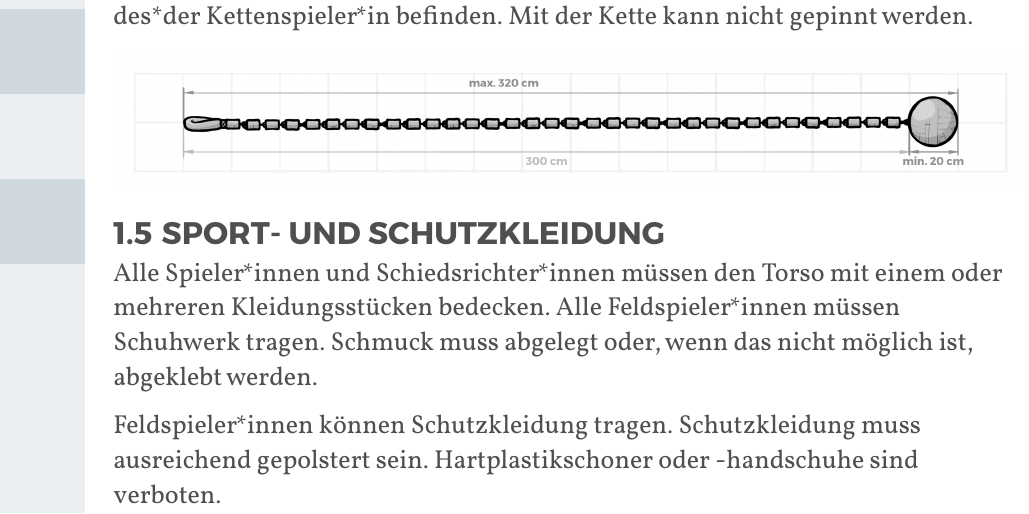
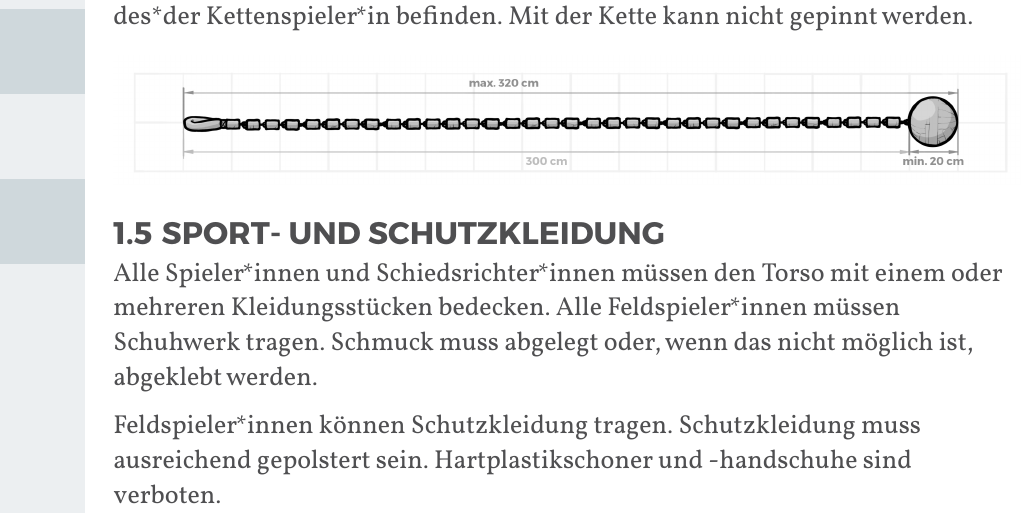
Before and after one commit to JuggerGermany/Regelwerk, a Typst document (typst/regelwerk.typ, which reads typst/spielfeld_sportgeraete/kleidung.typ): part of page 12 of 33, cut so that both start at the same text. Compiled offline with Typst 0.15.

Commit message:
hart clothes and gloves are prohibited, not or'

```diff
--- a/typst/spielfeld_sportgeraete/kleidung.typ
+++ b/typst/spielfeld_sportgeraete/kleidung.typ
@@ -3,4 +3,4 @@
 Alle Spieler*innen und Schiedsrichter*innen müssen den Torso mit einem oder mehreren
 Kleidungsstücken bedecken. Alle Feldspieler*innen müssen Schuhwerk tragen. Schmuck muss abgelegt oder, wenn das nicht möglich ist, abgeklebt werden.
 
-Feldspieler*innen können Schutzkleidung tragen. Schutzkleidung muss ausreichend gepolstert sein. Hartplastikschoner oder -handschuhe sind verboten.
+Feldspieler*innen können Schutzkleidung tragen. Schutzkleidung muss ausreichend gepolstert sein. Hartplastikschoner und -handschuhe sind verboten.
```
